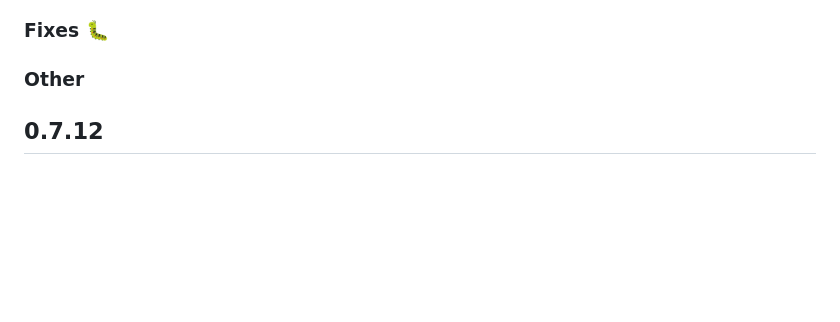
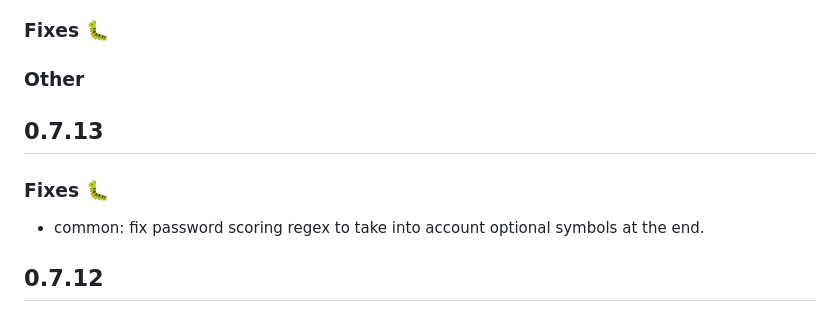
Before and after one commit to protonpass/proton-pass-common, a Markdown page: CHANGELOG.md, the part around the change. Drawn GitHub-style; blank space fills up the shorter version.

Commit message:
docs: update CHANGELOG

```diff
--- a/CHANGELOG.md
+++ b/CHANGELOG.md
@@ -5,6 +5,12 @@
 ### Fixes :bug:
 
 ### Other
+
+## 0.7.13
+
+### Fixes :bug:
+
+- common: fix password scoring regex to take into account optional symbols at the end.
 
 ## 0.7.12
 
```
